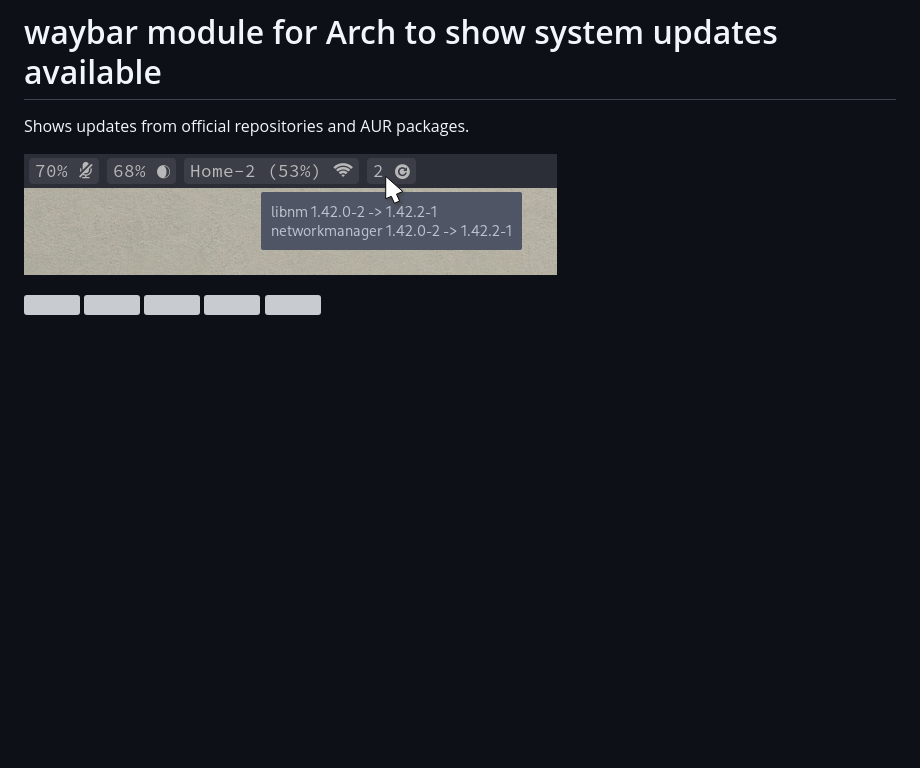
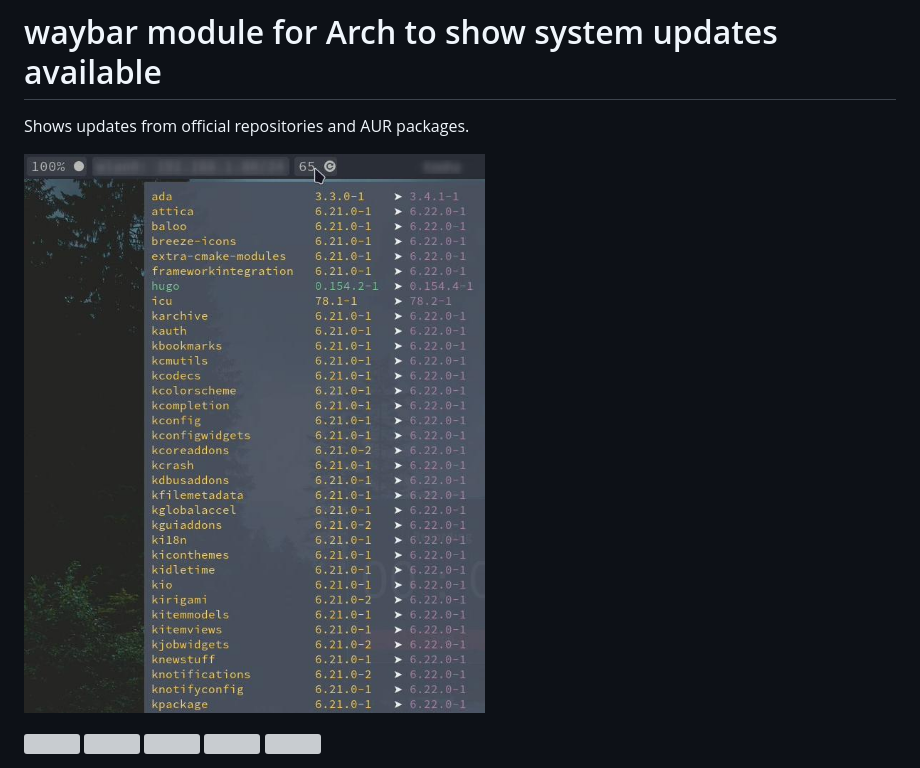
Before and after one commit to coffebar/waybar-module-pacman-updates, a Markdown page: README.md, the part around one of its changes. GitHub-like rendering; pictures changed too: screenshot.jpg (added), screenshot.png (deleted); blank space fills up the shorter version; grey boxes are pictures that could not be loaded.

Commit message:
docs: update screenshot

```diff
--- a/README.md
+++ b/README.md
@@ -2,7 +2,7 @@
 
 Shows updates from official repositories and AUR packages.
 
-![screenshot](/screenshot.png)
+![screenshot](/screenshot.jpg)
 
 ![](https://img.shields.io/aur/version/waybar-module-pacman-updates-git)
 ![](https://img.shields.io/crates/v/waybar-module-pacman-updates)
```
Also changed, not shown: other parts of README.md (+0 -2 lines).
